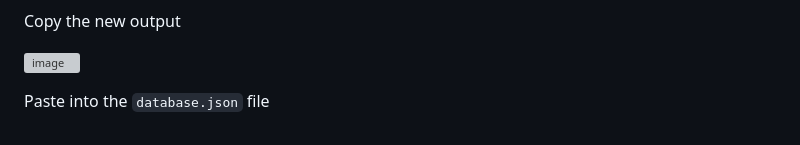
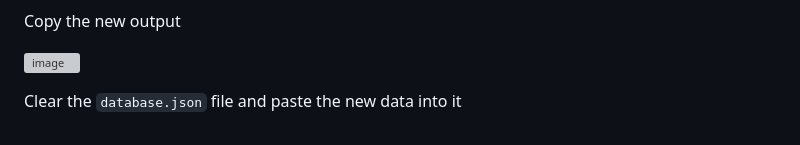
Before and after one commit to marc-frank/motor-database, a Markdown page: .github/CONTRIBUTING.md, the part around the change. Rendered like a GitHub page; grey boxes are pictures that could not be loaded.

```diff
--- a/.github/CONTRIBUTING.md
+++ b/.github/CONTRIBUTING.md
@@ -187,4 +187,4 @@ Copy the new output
 
 ![image](https://github.com/marc-frank/motor-database/assets/74321912/3912d04a-2844-4bd5-ab10-bc7d79bc1ab6)
 
-Paste into the `database.json` file
+Clear the `database.json` file and paste the new data into it
```
